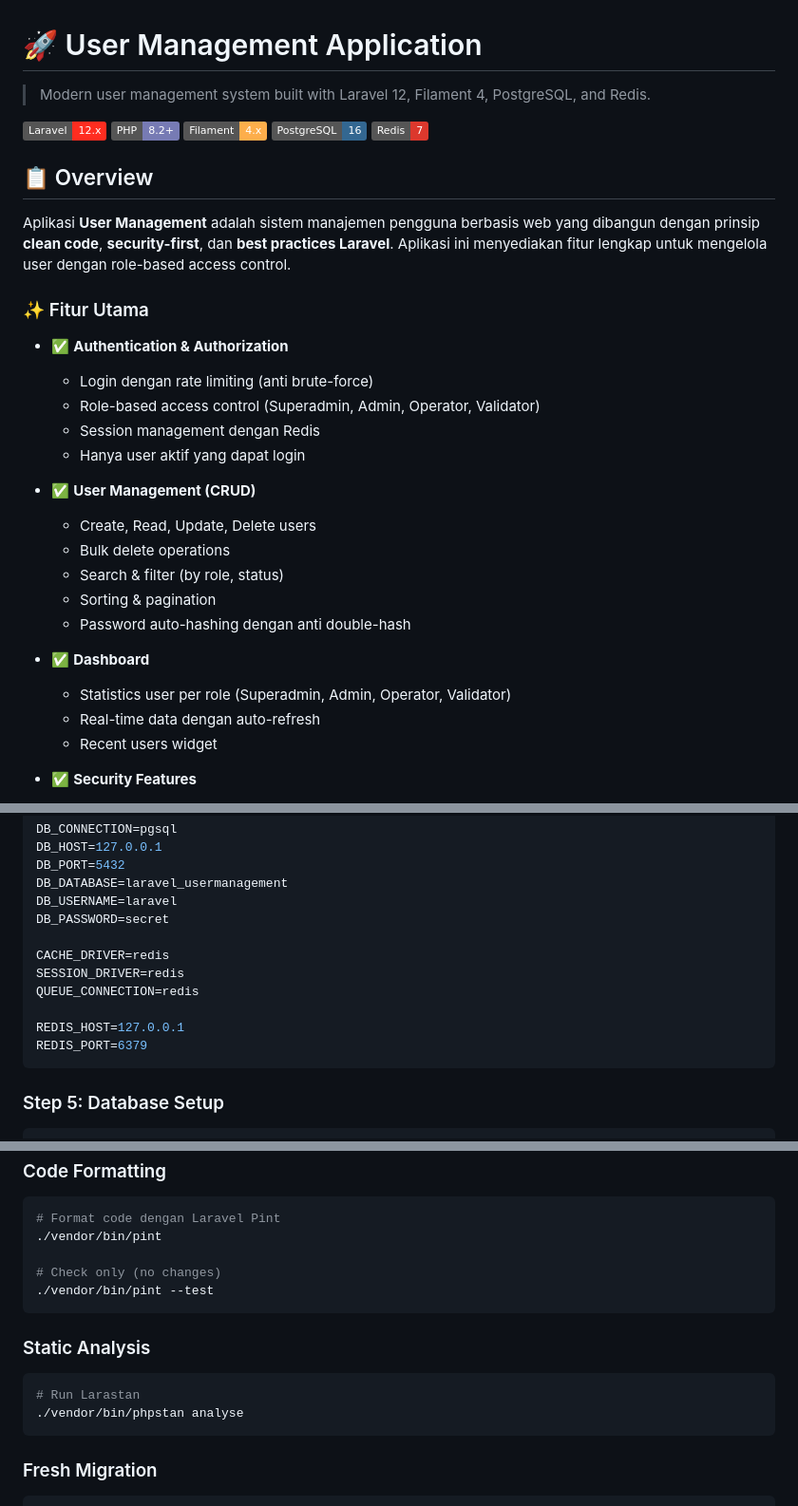
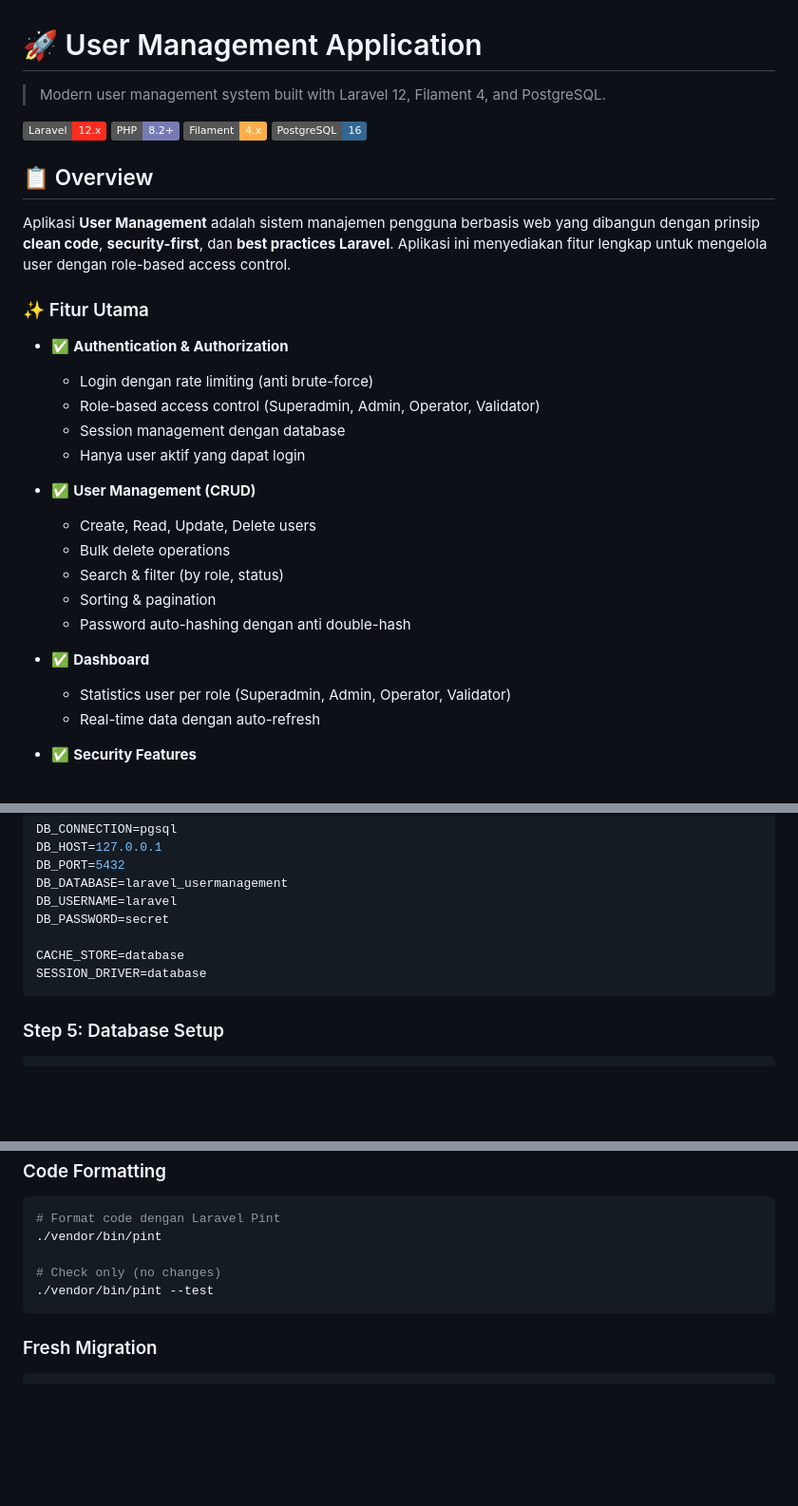
Before and after one commit to firdaus1453/usermanagement, a Markdown page: README.md, 3 parts joined by grey strips. Shown at 95% size. Rendered like a GitHub page; badges without logos; blank space fills up the shorter version.

````diff
--- a/README.md
+++ b/README.md
@@ -1,12 +1,11 @@
 # 🚀 User Management Application
 
-> Modern user management system built with Laravel 12, Filament 4, PostgreSQL, and Redis.
+> Modern user management system built with Laravel 12, Filament 4, and PostgreSQL.
 
 [![Laravel](https://img.shields.io/badge/Laravel-12.x-FF2D20?logo=laravel)](https://laravel.com)
 [![PHP](https://img.shields.io/badge/PHP-8.2%2B-777BB4?logo=php)](https://php.net)
 [![Filament](https://img.shields.io/badge/Filament-4.x-FDAE4B)](https://filamentphp.com)
 [![PostgreSQL](https://img.shields.io/badge/PostgreSQL-16-336791?logo=postgresql)](https://postgresql.org)
-[![Redis](https://img.shields.io/badge/Redis-7-DC382D?logo=redis)](https://redis.io)
 
 ## 📋 Overview
 
@@ -18,7 +17,7 @@ Aplikasi **User Management** adalah sistem manajemen pengguna berbasis web yang
 
     -   Login dengan rate limiting (anti brute-force)
     -   Role-based access control (Superadmin, Admin, Operator, Validator)
-    -   Session management dengan Redis
+    -   Session management dengan database
     -   Hanya user aktif yang dapat login
 
 -   ✅ **User Management (CRUD)**
@@ -33,7 +32,6 @@ Aplikasi **User Management** adalah sistem manajemen pengguna berbasis web yang
 
     -   Statistics user per role (Superadmin, Admin, Operator, Validator)
     -   Real-time data dengan auto-refresh
-    -   Recent users widget
 
 -   ✅ **Security Features**
 
@@ -150,12 +147,8 @@ DB_DATABASE=laravel_usermanagement
 DB_USERNAME=laravel
 DB_PASSWORD=secret
 
-CACHE_DRIVER=redis
-SESSION_DRIVER=redis
-QUEUE_CONNECTION=redis
-
-REDIS_HOST=127.0.0.1
-REDIS_PORT=6379
+CACHE_STORE=database
+SESSION_DRIVER=database
 ```
 
 ### Step 5: Database Setup
@@ -523,13 +485,6 @@ php artisan view:cache
 ./vendor/bin/pint --test
 ```
 
-### Static Analysis
-
-```bash
-# Run Larastan
-./vendor/bin/phpstan analyse
-```
-
 ### Fresh Migration
 
 ```bash
````
Also changed, not shown: other parts of README.md (+31 -71 lines).
